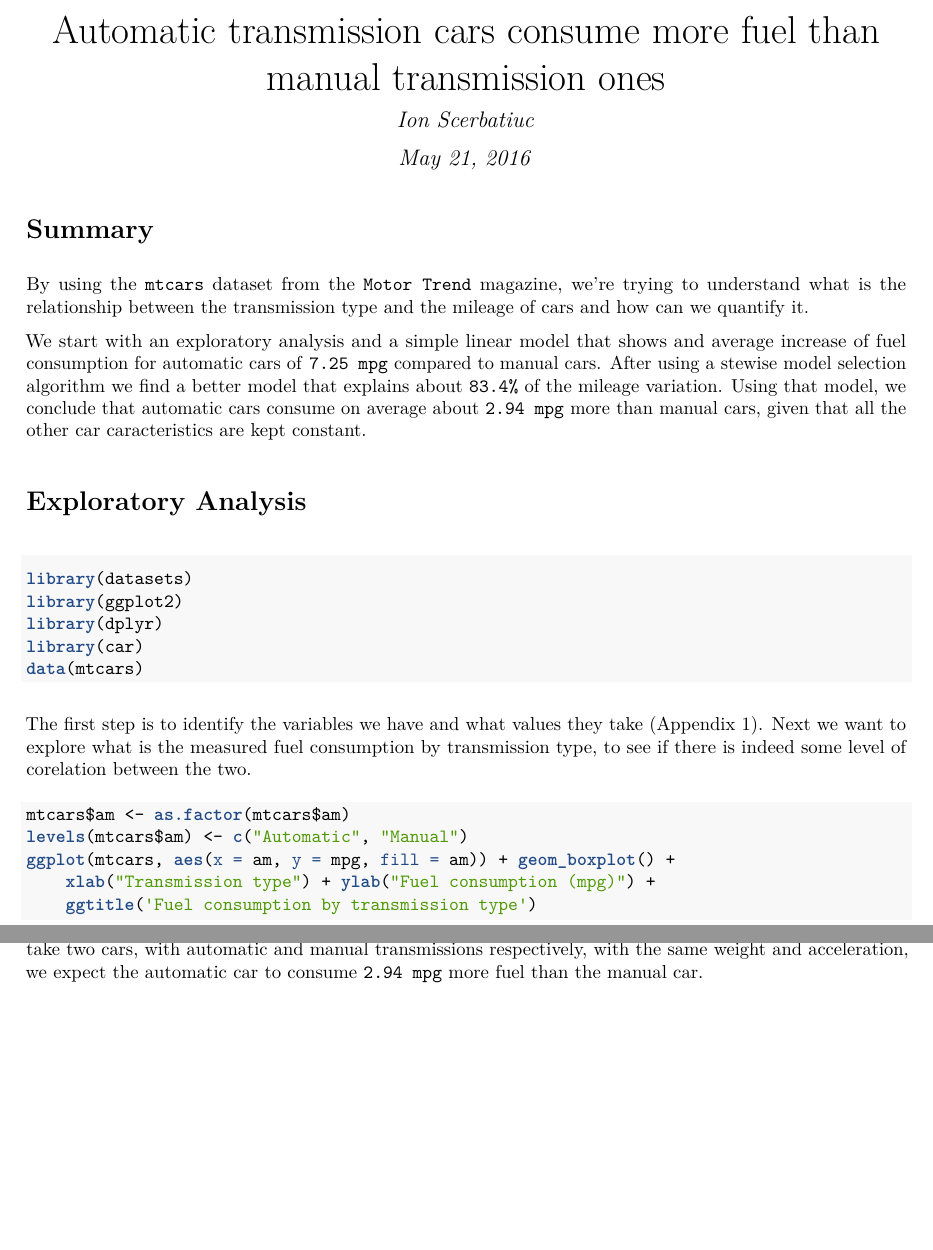
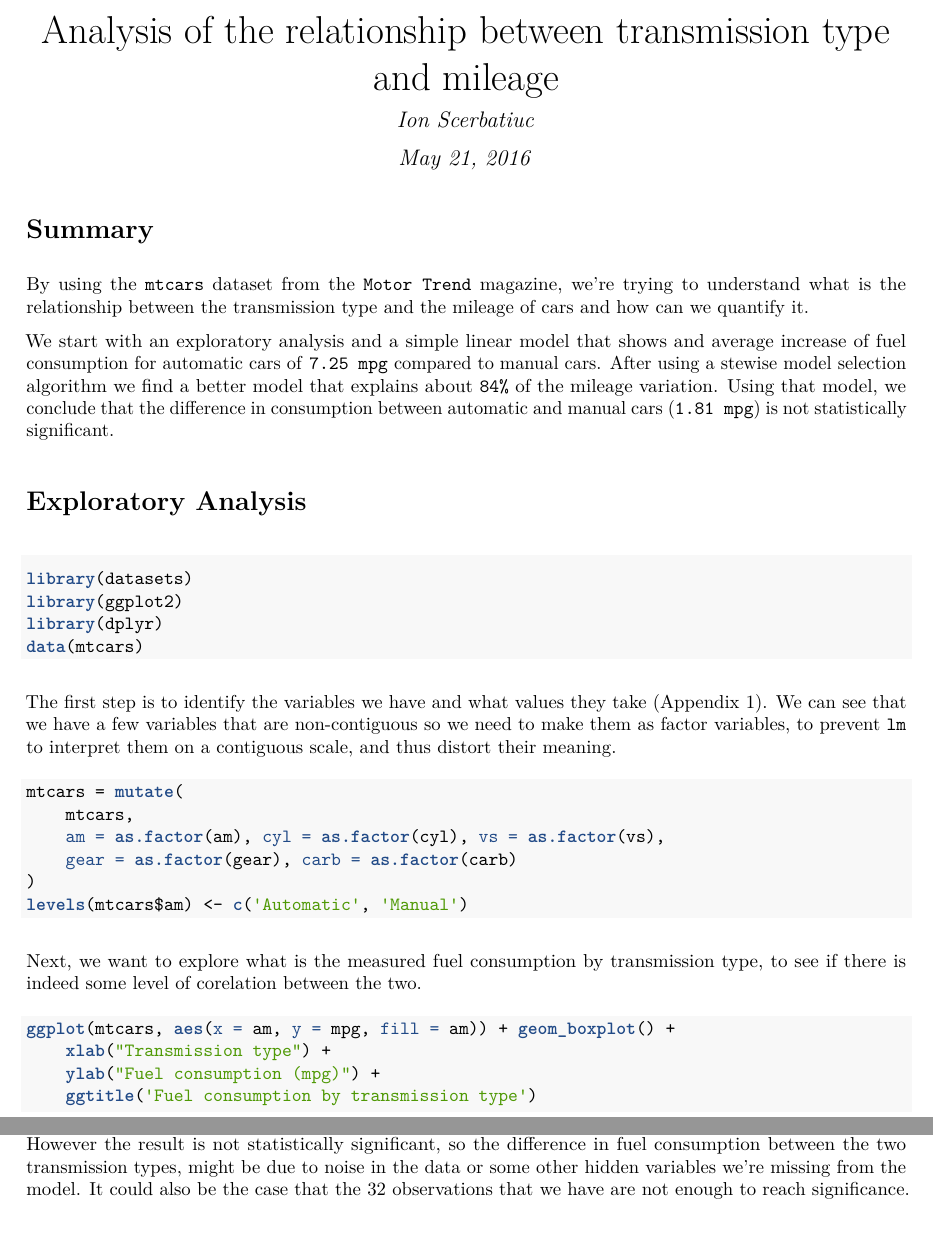
Before and after one commit to delinhabit/data-science, an R Markdown document (regression_models/Motor_Trend_Report.Rmd): two parts of pages 1 and 3 of 5, joined at a grey line, cut at the place of the change, the shorter picture padded with empty space. The pictures show the output file regression_models/Motor_Trend_Report.pdf that the author committed with the source.

Commit message:
Updated the Motor Trend Report to properly use factors

````diff
--- a/regression_models/Motor_Trend_Report.Rmd
+++ b/regression_models/Motor_Trend_Report.Rmd
@@ -1,19 +1,19 @@
 ---
-title: "Automatic transmission cars consume more fuel than manual transmission ones"
+title: "Analysis of the relationship between transmission type and mileage"
 author: "Ion Scerbatiuc"
 date: "May 21, 2016"
 output:
-  html_document: default
   pdf_document:
     fig_height: 4
     fig_width: 6
+  html_document: default
 ---
 
 # Summary
 
 By using the `mtcars` dataset from the `Motor Trend` magazine, we're trying to understand what is the relationship between the transmission type and the mileage of cars and how can we quantify it.
 
-We start with an exploratory analysis and a simple linear model that shows and average increase of fuel consumption for automatic cars of `7.25 mpg` compared to manual cars. After using a stewise model selection algorithm we find a better model that explains about `83.4%` of the mileage variation. Using that model, we conclude that automatic cars consume on average about `2.94 mpg` more than manual cars, given that all the other car caracteristics are kept constant.
+We start with an exploratory analysis and a simple linear model that shows and average increase of fuel consumption for automatic cars of `7.25 mpg` compared to manual cars. After using a stewise model selection algorithm we find a better model that explains about `84%` of the mileage variation. Using that model, we conclude that the difference in consumption between automatic and manual cars (`1.81 mpg`) is not statistically significant.
 
 # Exploratory Analysis
 
@@ -21,13 +21,21 @@ We start with an exploratory analysis and a simple linear model that shows and a
 library(datasets)
 library(ggplot2)
 library(dplyr)
-library(car)
 data(mtcars)
 ```
 
-The first step is to identify the variables we have and what values they take (Appendix 1). Next we want to explore what is the measured fuel consumption by transmission type, to see if there is indeed some level of corelation between the two.
+The first step is to identify the variables we have and what values they take (Appendix 1). We can see that we have a few variables that are non-contiguous so we need to make them as factor variables, to prevent `lm` to interpret them on a contiguous scale, and thus distort their meaning.
+
+```{r}
+mtcars = mutate(
+    mtcars,
+    am = as.factor(am), cyl = as.factor(cyl), vs = as.factor(vs),
+    gear = as.factor(gear), carb = as.factor(carb)
+)
+levels(mtcars$am) <- c('Automatic', 'Manual')
+```
+
+Next, we want to explore what is the measured fuel consumption by transmission type, to see if there is indeed some level of corelation between the two.
 
 ```{r fig.align='center'}
-mtcars$am <- as.factor(mtcars$am)
-levels(mtcars$am) <- c("Automatic", "Manual")
 ggplot(mtcars, aes(x = am, y = mpg, fill = am)) + geom_boxplot() +
@@ -59,7 +70,7 @@ From the results above it seems that by adding the vehicle weight and accelerati
 
 # Conclusions
 
-By interpreting the coefficients of the `bestFit` model we can conclude that manual transmission cars consume `2.94 mpg` less fuel than automatic transmission cars, holding all the other caracteristics constant. That is, if we take two cars, with automatic and manual transmissions respectively, with the same weight and acceleration, we expect the automatic car to consume `2.94 mpg` more fuel than the manual car.
+By interpreting the coefficients of the `bestFit` model we can conclude that manual transmission cars consume about `1.81 mpg` less fuel than automatic transmission cars, holding all the other caracteristics constant. However the result is not statistically significant, so the difference in fuel consumption between the two transmission types, might be due to noise in the data or some other hidden variables we're missing from the model. It could also be the case that the 32 observations that we have are not enough to reach significance.
 
 # Appendixes
 
````
Also changed, not shown: regression_models/Motor_Trend_Report.pdf, regression_models/Motor_Trend_Report.Rmd (13 more changed lines).
